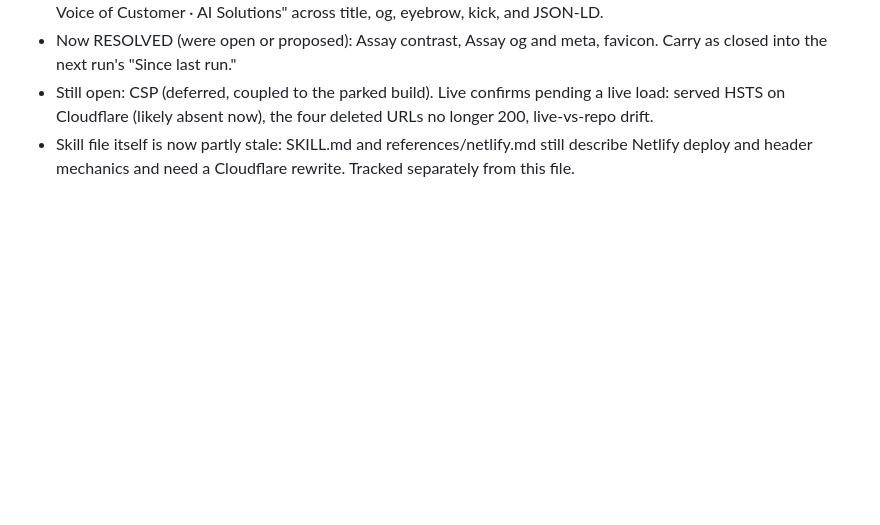
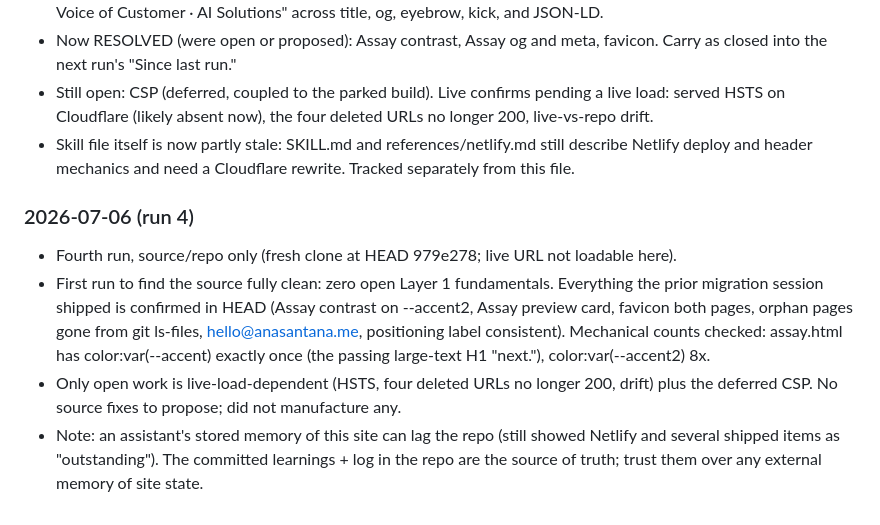
Before and after one commit to therealcontextlab/anasantana, a Markdown page: AUDIT-LEARNINGS.md, the part around the change. Rendered like a GitHub page; blank space fills up the shorter version.

```diff
--- a/AUDIT-LEARNINGS.md
+++ b/AUDIT-LEARNINGS.md
@@ -226,3 +226,15 @@ jump to a heavy SPA framework. Keep it static.
   on Cloudflare (likely absent now), the four deleted URLs no longer 200, live-vs-repo drift.
 - Skill file itself is now partly stale: SKILL.md and references/netlify.md still describe Netlify deploy
   and header mechanics and need a Cloudflare rewrite. Tracked separately from this file.
+
+### 2026-07-06 (run 4)
+- Fourth run, source/repo only (fresh clone at HEAD 979e278; live URL not loadable here).
+- First run to find the source fully clean: zero open Layer 1 fundamentals. Everything the
+  prior migration session shipped is confirmed in HEAD (Assay contrast on --accent2, Assay
+  preview card, favicon both pages, orphan pages gone from git ls-files, hello@anasantana.me,
+  positioning label consistent). Mechanical counts checked: assay.html has color:var(--accent)
+  exactly once (the passing large-text H1 "next."), color:var(--accent2) 8x.
+- Only open work is live-load-dependent (HSTS, four deleted URLs no longer 200, drift) plus the
+  deferred CSP. No source fixes to propose; did not manufacture any.
+- Note: an assistant's stored memory of this site can lag the repo (still showed Netlify and several shipped items as "outstanding"). The committed learnings + log in the repo are the
+  source of truth; trust them over any external memory of site state.
```
Also changed, not shown: AUDIT-LOG.md (+28 -0 lines).
